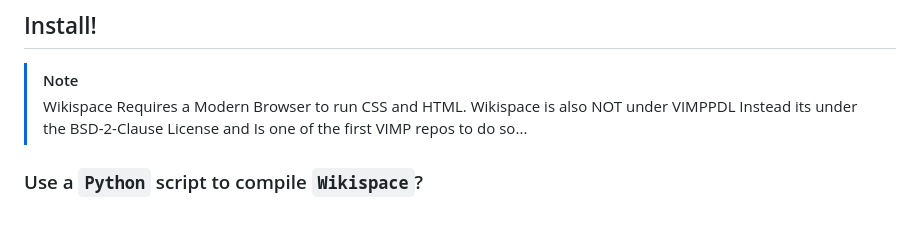
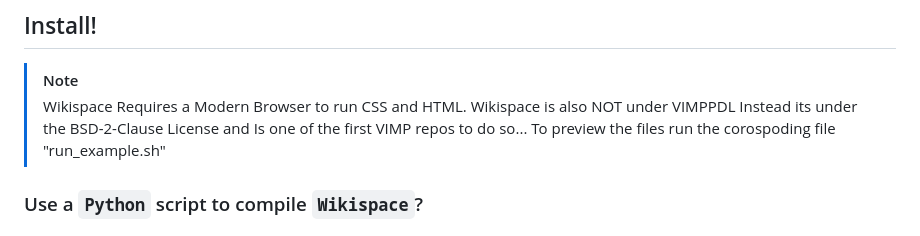
Before and after one commit to rhhen122/WikispaceVIMP, a Markdown page: README.md, the part around the change. Rendered like a GitHub page.

```diff
--- a/README.md
+++ b/README.md
@@ -14,6 +14,7 @@
 > [!NOTE]
 > Wikispace Requires a Modern Browser to run CSS and HTML.
 > Wikispace is also NOT under VIMPPDL Instead its under the BSD-2-Clause License and Is one of the first VIMP repos to do so...
+> To preview the files run the corospoding file "run_example.sh"
 ### Use a `Python` script to compile `Wikispace`?
 ### It also needs the latest version of `git`! (`https://git-scm.com/` <-- git is downloadable here!)
 ### (Needs latest Version of `python` to be installed `https://www.python.org/` <-- you can download that here!)
```
